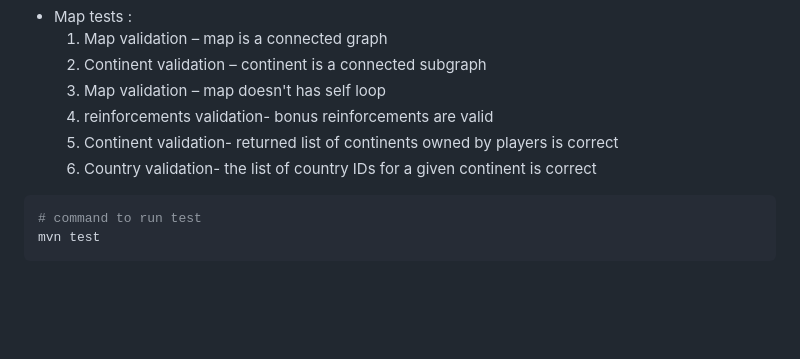
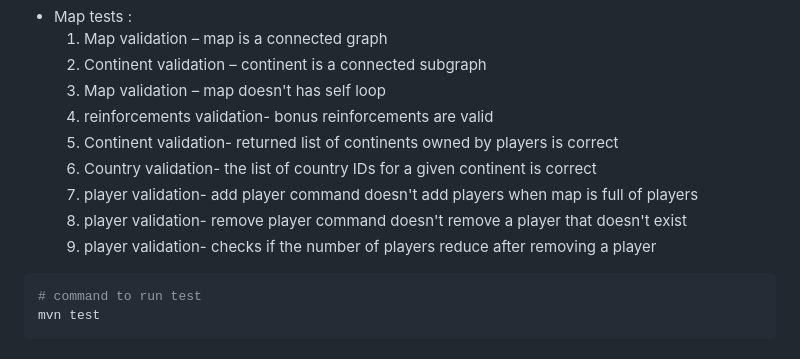
Before and after one commit to sayemomer/globalDominion, a Markdown page: README.md, the part around the change. Rendered like a GitHub page; blank space fills up the shorter version.

````diff
--- a/README.md
+++ b/README.md
@@ -55,6 +55,9 @@ mvn build
     4. reinforcements validation- bonus reinforcements are valid
     5. Continent validation- returned list of continents owned by players is correct
     6. Country validation- the list of country IDs for a given continent is correct
+    7. player validation- add player command doesn't add players when map is full of players
+    8. player validation- remove player command doesn't remove a player that doesn't exist
+    9. player validation- checks if the number of players reduce after removing a player
 
 
 ```bash
````
